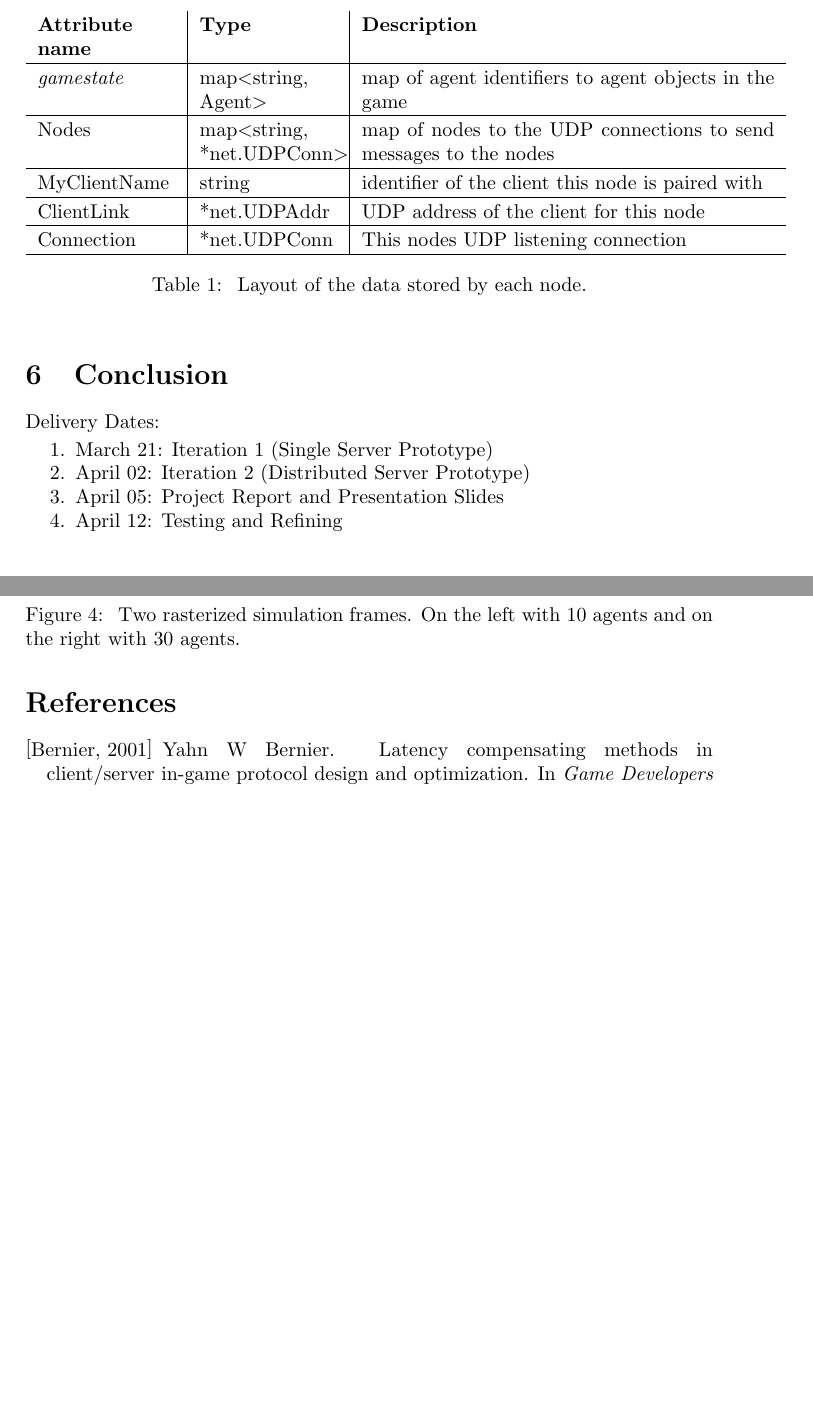
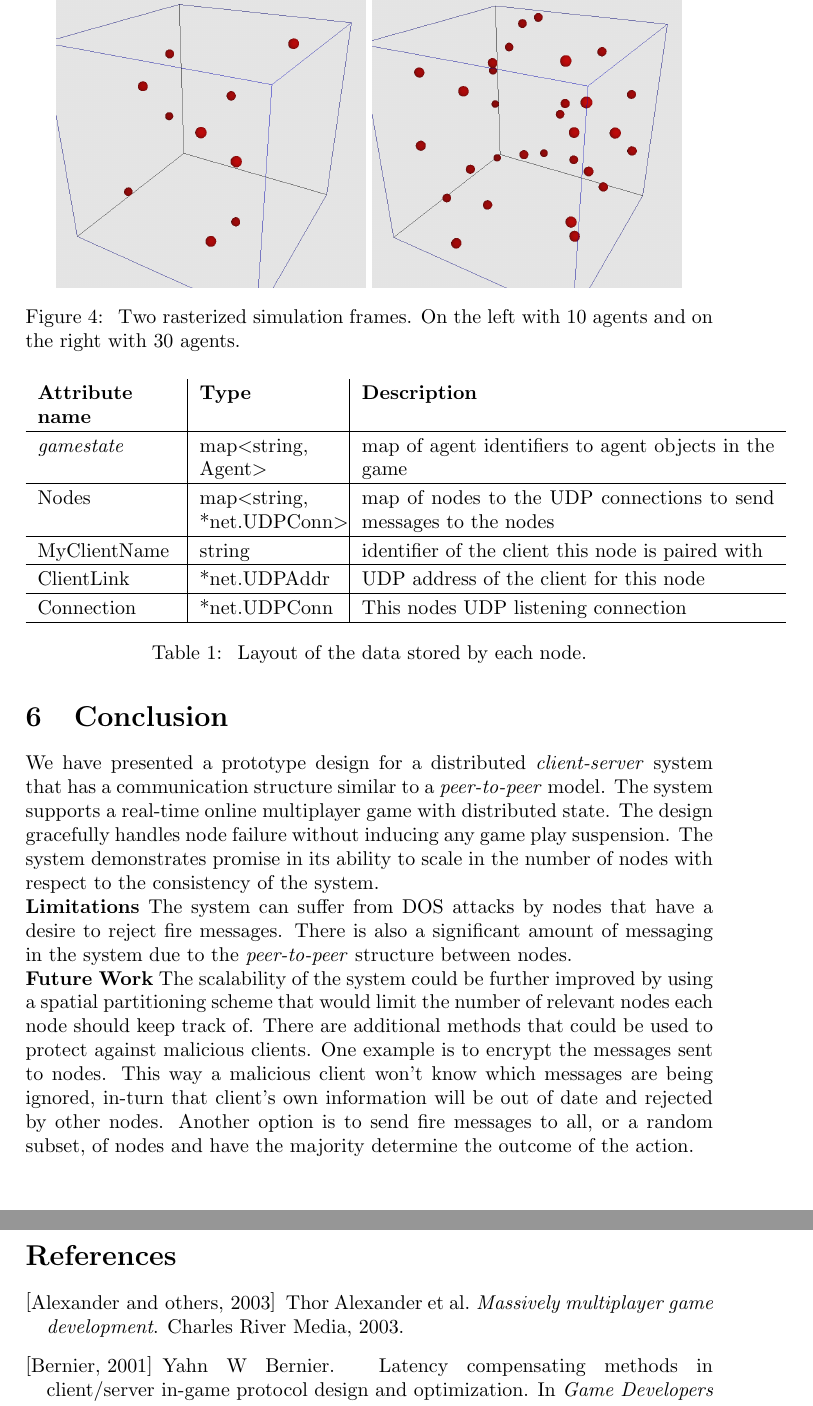
Before and after one commit to Neo-X/DistributedSystems, a LaTeX paper (FinalReport/tex/project.tex, which reads FinalReport/tex/project_Conclusion.tex, FinalReport/tex/project_Results.tex): two parts of pages 8 and 9 of 9 before the commit and two parts of pages 9 and 10 of 10 after it, joined at a grey line, cut so that both start at the same text, the shorter picture padded with empty space. Compiled offline with pdfLaTeX.

Commit message:
pass on conclusion and added another figure.

```diff
--- a/FinalReport/tex/project_Conclusion.tex
+++ b/FinalReport/tex/project_Conclusion.tex
@@ -2,10 +2,17 @@
 \section{Conclusion}
 \label{sec:conclusion}
 
-Delivery Dates:
-\begin{enumerate}[topsep=2pt,itemsep=-1ex,partopsep=1ex,parsep=1ex]
-	\item March 21: Iteration 1 (Single Server Prototype)
-	\item April 02:  Iteration 2 (Distributed Server Prototype)
-	\item April 05: Project Report and Presentation Slides
-	\item April 12: Testing and Refining
-\end{enumerate}
+We have presented a prototype design for a distributed \clientServer system that has a communication structure similar to a \ptoP model. The system supports a real-time online multiplayer game with distributed state.
+The design gracefully handles node failure without inducing any game play suspension.
+The system demonstrates promise in its ability to scale in the number of nodes with respect to the consistency of the system.
+
+\noindent \textbf{Limitations}
+The system can suffer from DOS attacks by nodes that have a desire to reject fire messages.
+There is also a significant amount of messaging in the system due to the \ptoP structure between nodes.
+
+\noindent \textbf{Future Work}
+The scalability of the system could be further improved by using a spatial partitioning scheme that would limit the number of relevant nodes each node should keep track of.
+There are additional methods that could be used to protect against malicious clients.
+One example is to encrypt the messages sent to nodes.
+This way a malicious client won't know which messages are being ignored, in-turn that client's own information will be out of date and rejected by other nodes.
+Another option is to send fire messages to all, or a random subset, of nodes and have the majority determine the outcome of the action.
--- a/FinalReport/tex/project_Results.tex
+++ b/FinalReport/tex/project_Results.tex
@@ -40,3 +49,4 @@ This is the result of increased latency and dropped packets in the system.
 
 Here a description of the game is given, along with some features of the client Artificial Intelligence. The game is confined to a 3D box of dimensions $10x10x10$. Inside the box all the agents are simulated using a pseudo randomized AI. A visualization of the \gamestate is shown in Figure~\ref{figure:game-renders}(a and b).
 
+\begin{figure}[htb!]
```
Also changed, not shown: FinalReport/tex/project.bib (+7 -0 lines), FinalReport/tex/project_related_work.tex (+1 -1 lines), FinalReport/images/agents-vs-consistency-via-shots-crop.pdf, FinalReport/images/agents-vs-consistency-via-shots.pdf, FinalReport/images/agents-vs-consistency-via-shots.svg, FinalReport/images/shots-vs-agents-crop.pdf (added), FinalReport/images/shots-vs-agents.pdf (added), FinalReport/images/shots-vs-agents.svg (added), FinalReport/tex/project_Results.tex (24 more changed lines).
